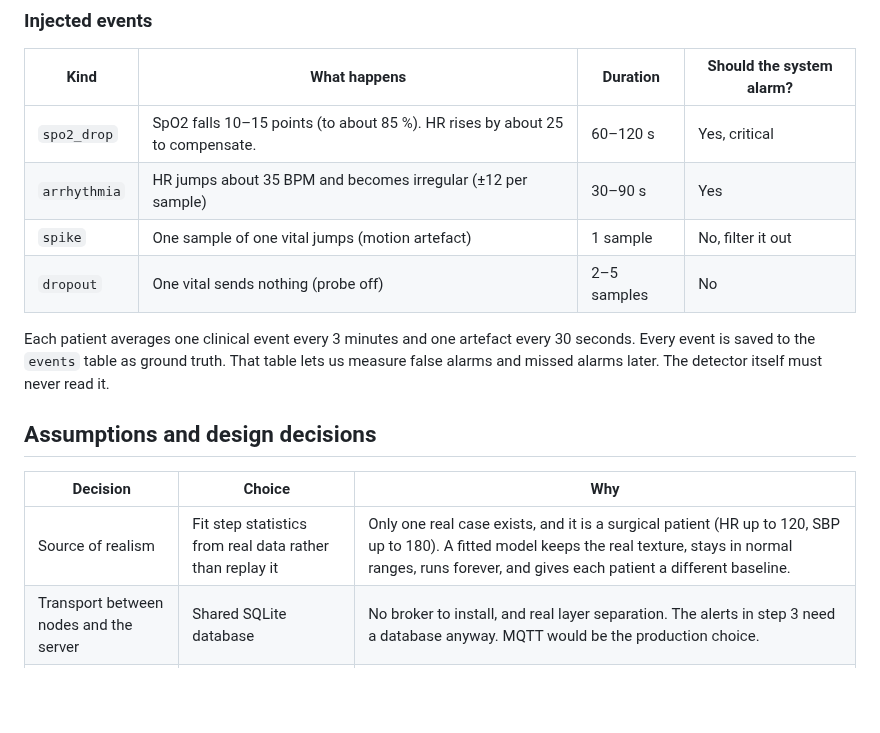
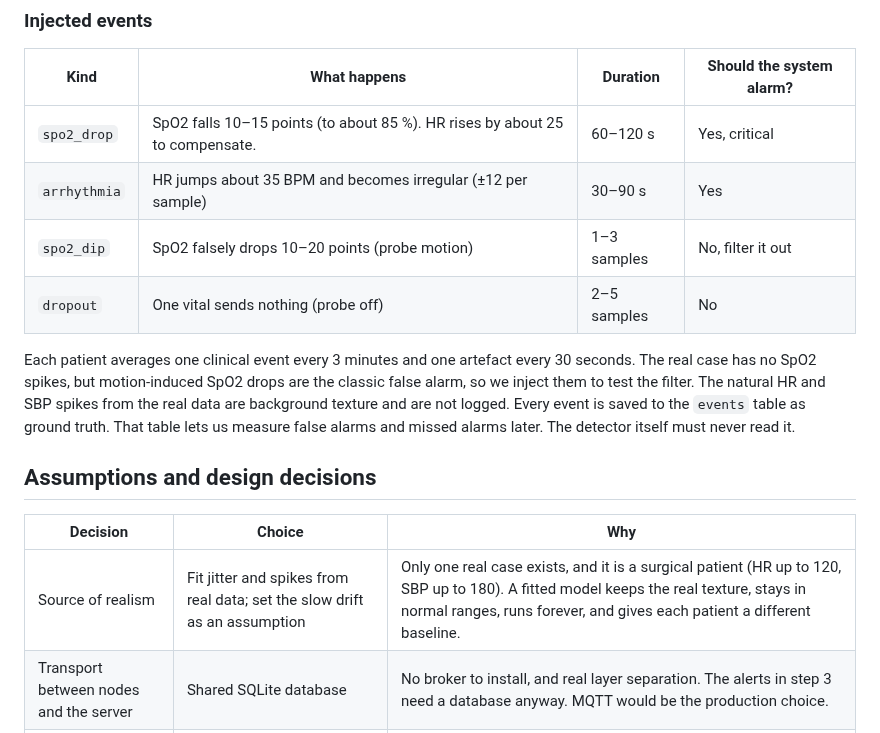
Before and after one commit to seenpeh/vital-signs-monitor, a Markdown page: README.md, the part around one of its changes. Drawn GitHub-style; blank space fills up the shorter version.

```diff
--- a/README.md
+++ b/README.md
@@ -78,16 +98,16 @@ The pull `r` is set so that a stable patient's readings spread by a chosen SD (H
 |---|---|---|---|
 | `spo2_drop` | SpO2 falls 10–15 points (to about 85 %). HR rises by about 25 to compensate. | 60–120 s | Yes, critical |
 | `arrhythmia` | HR jumps about 35 BPM and becomes irregular (±12 per sample) | 30–90 s | Yes |
-| `spike` | One sample of one vital jumps (motion artefact) | 1 sample | No, filter it out |
+| `spo2_dip` | SpO2 falsely drops 10–20 points (probe motion) | 1–3 samples | No, filter it out |
 | `dropout` | One vital sends nothing (probe off) | 2–5 samples | No |
 
-Each patient averages one clinical event every 3 minutes and one artefact every 30 seconds. Every event is saved to the `events` table as ground truth. That table lets us measure false alarms and missed alarms later. The detector itself must never read it.
+Each patient averages one clinical event every 3 minutes and one artefact every 30 seconds. The real case has no SpO2 spikes, but motion-induced SpO2 drops are the classic false alarm, so we inject them to test the filter. The natural HR and SBP spikes from the real data are background texture and are not logged. Every event is saved to the `events` table as ground truth. That table lets us measure false alarms and missed alarms later. The detector itself must never read it.
 
 ## Assumptions and design decisions
 
 | Decision | Choice | Why |
 |---|---|---|
-| Source of realism | Fit step statistics from real data rather than replay it | Only one real case exists, and it is a surgical patient (HR up to 120, SBP up to 180). A fitted model keeps the real texture, stays in normal ranges, runs forever, and gives each patient a different baseline. |
+| Source of realism | Fit jitter and spikes from real data; set the slow drift as an assumption | Only one real case exists, and it is a surgical patient (HR up to 120, SBP up to 180). A fitted model keeps the real texture, stays in normal ranges, runs forever, and gives each patient a different baseline. |
 | Transport between nodes and the server | Shared SQLite database | No broker to install, and real layer separation. The alerts in step 3 need a database anyway. MQTT would be the production choice. |
 | Anomaly timing | Random with a fixed seed | Realistic, yet every run is identical, which is what the report and the demo need. |
 | SpO2 drop also raises HR | Yes | Low oxygen makes the heart speed up. That also makes the task's "SpO2 < 90 and HR up = Critical" rule testable. |
```
Also changed, not shown: other parts of README.md (+33 -13 lines), docs/real_vs_sim.png (added), 2 other files.
